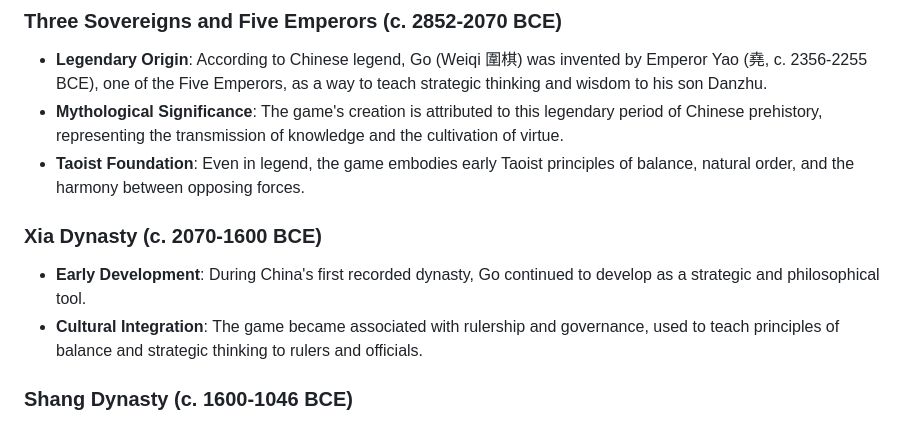
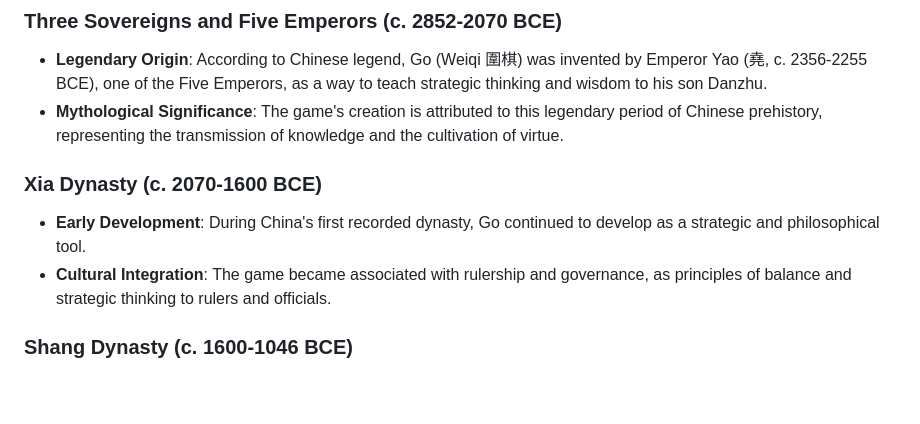
Before and after one commit to azuree0/Go, a Markdown page: README.md, the part around the change. Drawn GitHub-style; blank space fills up the shorter version.

```diff
--- a/README.md
+++ b/README.md
@@ -98,11 +98,11 @@ http://localhost:8000
 ### Three Sovereigns and Five Emperors (c. 2852-2070 BCE)
 - **Legendary Origin**: According to Chinese legend, Go (Weiqi 圍棋) was invented by Emperor Yao (堯, c. 2356-2255 BCE), one of the Five Emperors, as a way to teach strategic thinking and wisdom to his son Danzhu.
 - **Mythological Significance**: The game's creation is attributed to this legendary period of Chinese prehistory, representing the transmission of knowledge and the cultivation of virtue.
-- **Taoist Foundation**: Even in legend, the game embodies early Taoist principles of balance, natural order, and the harmony between opposing forces.
+
 
 ### Xia Dynasty (c. 2070-1600 BCE)
 - **Early Development**: During China's first recorded dynasty, Go continued to develop as a strategic and philosophical tool.
-- **Cultural Integration**: The game became associated with rulership and governance, used to teach principles of balance and strategic thinking to rulers and officials.
+- **Cultural Integration**: The game became associated with rulership and governance, as principles of balance and strategic thinking to rulers and officials.
 
 ### Shang Dynasty (c. 1600-1046 BCE)
 - **Archaeological Evidence**: While direct evidence is limited, the game's principles align with the strategic thinking evident in Shang military and political organization.
```
